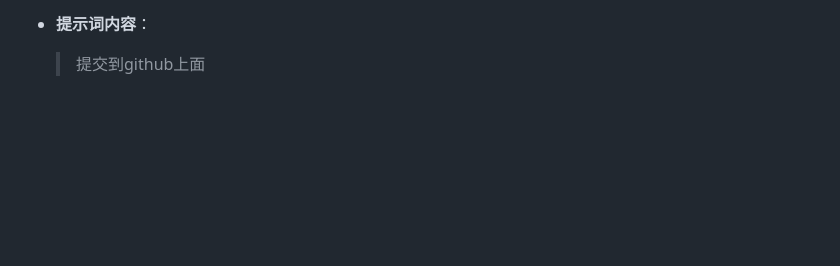
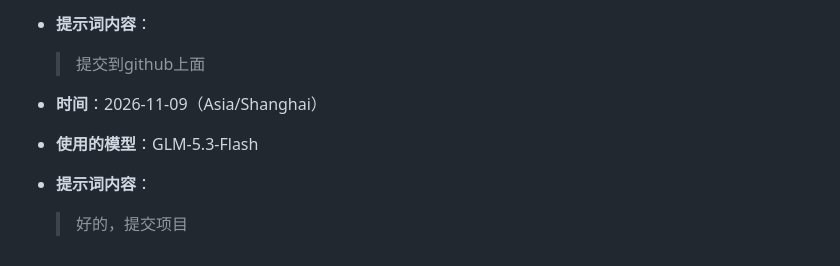
Before and after one commit to zhouli0123/zhouli0532, a Markdown page: zhouli_prompt.md, the part around the change. Drawn GitHub-style; blank space fills up the shorter version.

Commit message:
更新提示词记录

```diff
--- a/zhouli_prompt.md
+++ b/zhouli_prompt.md
@@ -144,3 +144,8 @@
 - **使用的模型**：GLM-5.3-Flash
 - **提示词内容**：
   > 提交到github上面
+
+- **时间**：2026-11-09（Asia/Shanghai）
+- **使用的模型**：GLM-5.3-Flash
+- **提示词内容**：
+  > 好的，提交项目
```
